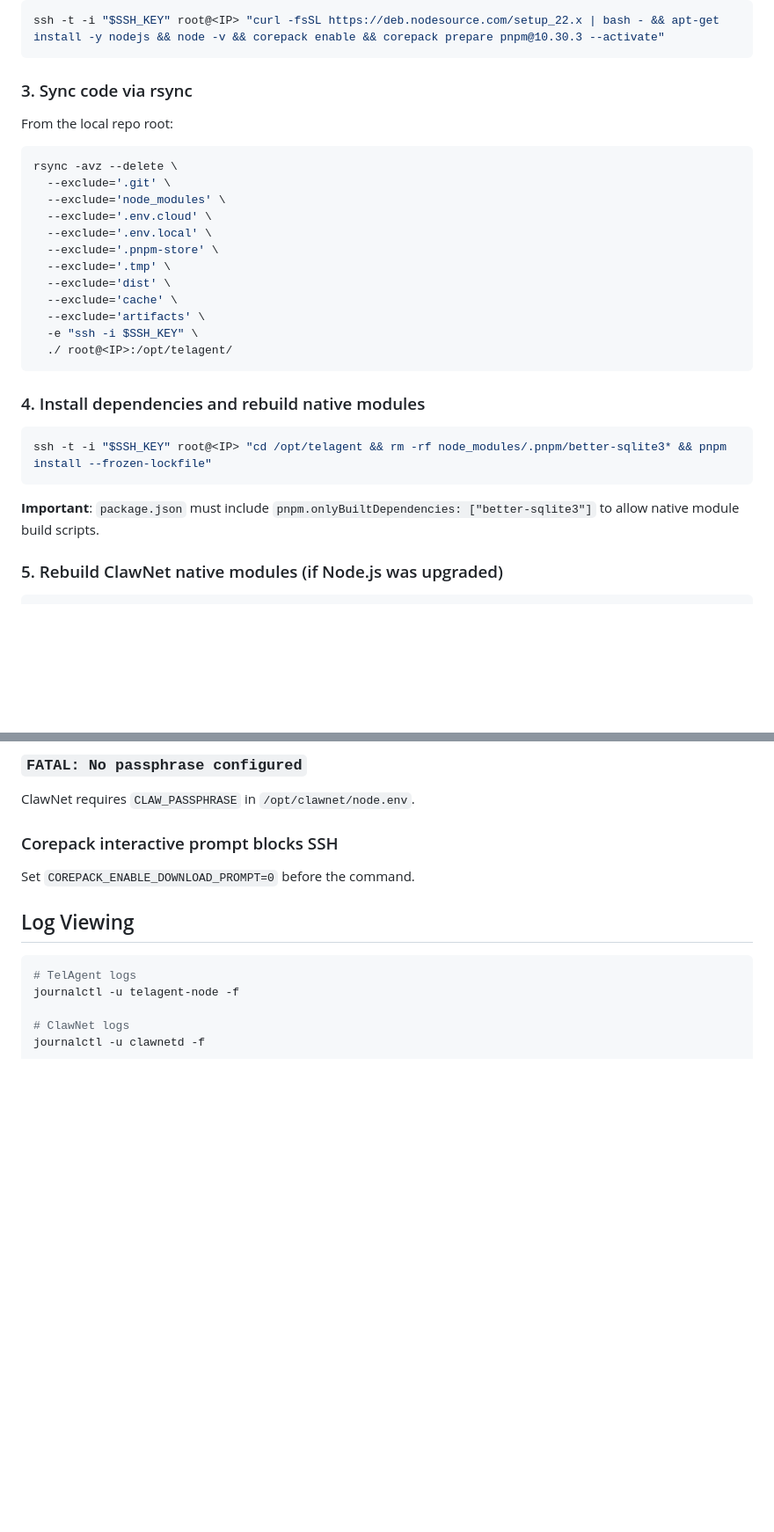
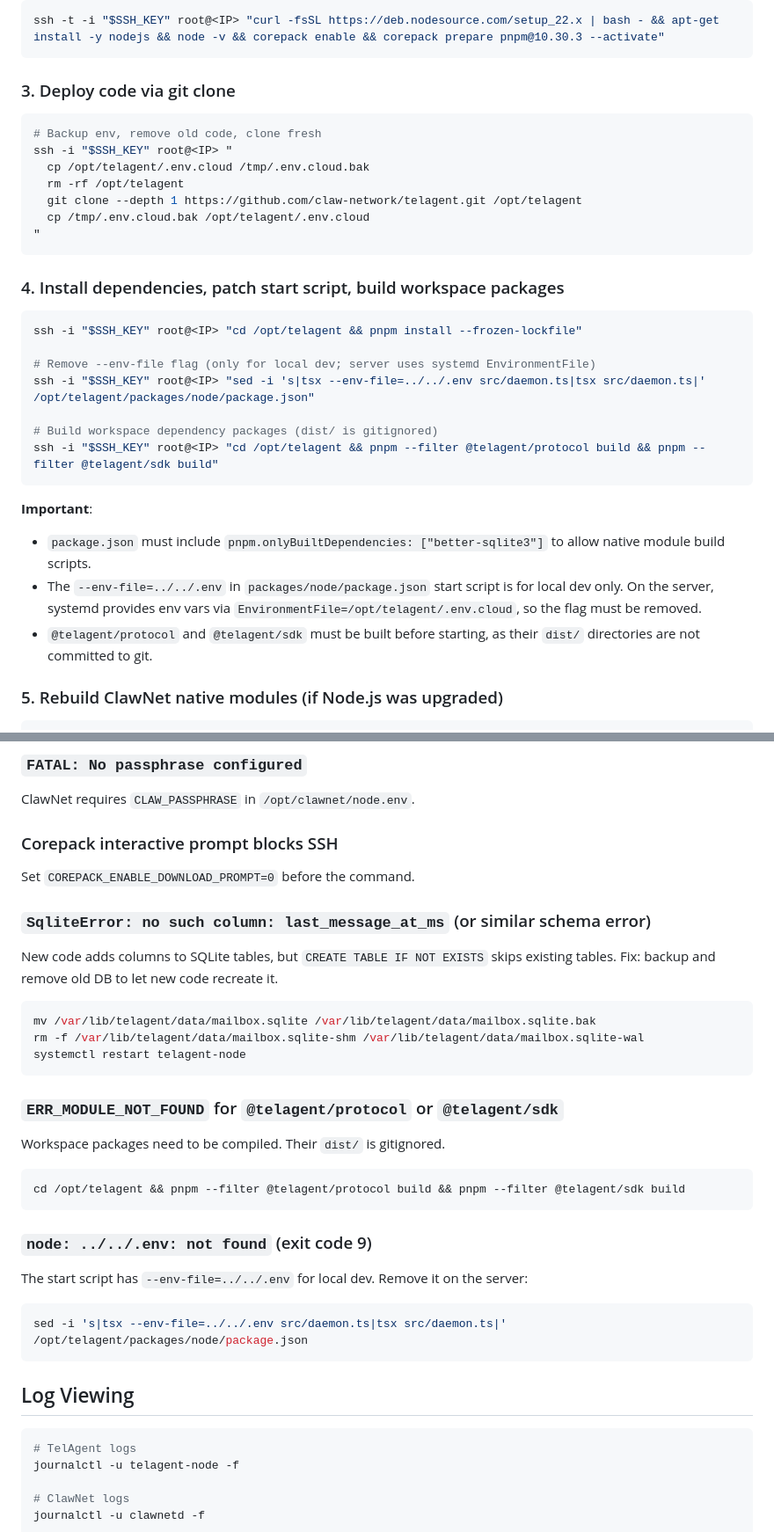
Before and after one commit to claw-network/telagent, a Markdown page: skills/cloud-node-deploy/SKILL.md, 2 parts joined by grey strips. Shown at 88% size. Rendered like a GitHub page; blank space fills up the shorter version.

Commit message:
refactor: update deployment instructions to use git clone instead of rsync and enhance localdev documentation

````diff
--- a/skills/cloud-node-deploy/SKILL.md
+++ b/skills/cloud-node-deploy/SKILL.md
@@ -50,32 +50,34 @@ ssh -i "$SSH_KEY" -o ConnectTimeout=10 root@<IP> "hostname && node -v"
 ssh -t -i "$SSH_KEY" root@<IP> "curl -fsSL https://deb.nodesource.com/setup_22.x | bash - && apt-get install -y nodejs && node -v && corepack enable && corepack prepare pnpm@10.30.3 --activate"
 ```
 
-### 3. Sync code via rsync
-
-From the local repo root:
+### 3. Deploy code via git clone
 
 ```bash
-rsync -avz --delete \
-  --exclude='.git' \
-  --exclude='node_modules' \
-  --exclude='.env.cloud' \
-  --exclude='.env.local' \
-  --exclude='.pnpm-store' \
-  --exclude='.tmp' \
-  --exclude='dist' \
-  --exclude='cache' \
-  --exclude='artifacts' \
-  -e "ssh -i $SSH_KEY" \
-  ./ root@<IP>:/opt/telagent/
+# Backup env, remove old code, clone fresh
+ssh -i "$SSH_KEY" root@<IP> "
+  cp /opt/telagent/.env.cloud /tmp/.env.cloud.bak
+  rm -rf /opt/telagent
+  git clone --depth 1 https://github.com/claw-network/telagent.git /opt/telagent
+  cp /tmp/.env.cloud.bak /opt/telagent/.env.cloud
+"
 ```
 
-### 4. Install dependencies and rebuild native modules
+### 4. Install dependencies, patch start script, build workspace packages
 
 ```bash
-ssh -t -i "$SSH_KEY" root@<IP> "cd /opt/telagent && rm -rf node_modules/.pnpm/better-sqlite3* && pnpm install --frozen-lockfile"
+ssh -i "$SSH_KEY" root@<IP> "cd /opt/telagent && pnpm install --frozen-lockfile"
+
+# Remove --env-file flag (only for local dev; server uses systemd EnvironmentFile)
+ssh -i "$SSH_KEY" root@<IP> "sed -i 's|tsx --env-file=../../.env src/daemon.ts|tsx src/daemon.ts|' /opt/telagent/packages/node/package.json"
+
+# Build workspace dependency packages (dist/ is gitignored)
+ssh -i "$SSH_KEY" root@<IP> "cd /opt/telagent && pnpm --filter @telagent/protocol build && pnpm --filter @telagent/sdk build"
 ```
 
-**Important**: `package.json` must include `pnpm.onlyBuiltDependencies: ["better-sqlite3"]` to allow native module build scripts.
+**Important**:
+- `package.json` must include `pnpm.onlyBuiltDependencies: ["better-sqlite3"]` to allow native module build scripts.
+- The `--env-file=../../.env` in `packages/node/package.json` start script is for local dev only. On the server, systemd provides env vars via `EnvironmentFile=/opt/telagent/.env.cloud`, so the flag must be removed.
+- `@telagent/protocol` and `@telagent/sdk` must be built before starting, as their `dist/` directories are not committed to git.
 
 ### 5. Rebuild ClawNet native modules (if Node.js was upgraded)
 
@@ -195,6 +243,26 @@ ClawNet requires `CLAW_PASSPHRASE` in `/opt/clawnet/node.env`.
 ### Corepack interactive prompt blocks SSH
 Set `COREPACK_ENABLE_DOWNLOAD_PROMPT=0` before the command.
 
+### `SqliteError: no such column: last_message_at_ms` (or similar schema error)
+New code adds columns to SQLite tables, but `CREATE TABLE IF NOT EXISTS` skips existing tables. Fix: backup and remove old DB to let new code recreate it.
+```bash
+mv /var/lib/telagent/data/mailbox.sqlite /var/lib/telagent/data/mailbox.sqlite.bak
+rm -f /var/lib/telagent/data/mailbox.sqlite-shm /var/lib/telagent/data/mailbox.sqlite-wal
+systemctl restart telagent-node
+```
+
+### `ERR_MODULE_NOT_FOUND` for `@telagent/protocol` or `@telagent/sdk`
+Workspace packages need to be compiled. Their `dist/` is gitignored.
+```bash
+cd /opt/telagent && pnpm --filter @telagent/protocol build && pnpm --filter @telagent/sdk build
+```
+
+### `node: ../../.env: not found` (exit code 9)
+The start script has `--env-file=../../.env` for local dev. Remove it on the server:
+```bash
+sed -i 's|tsx --env-file=../../.env src/daemon.ts|tsx src/daemon.ts|' /opt/telagent/packages/node/package.json
+```
+
 ## Log Viewing
 
 ```bash
````
Also changed, not shown: other parts of skills/cloud-node-deploy/SKILL.md (+49 -3 lines).
